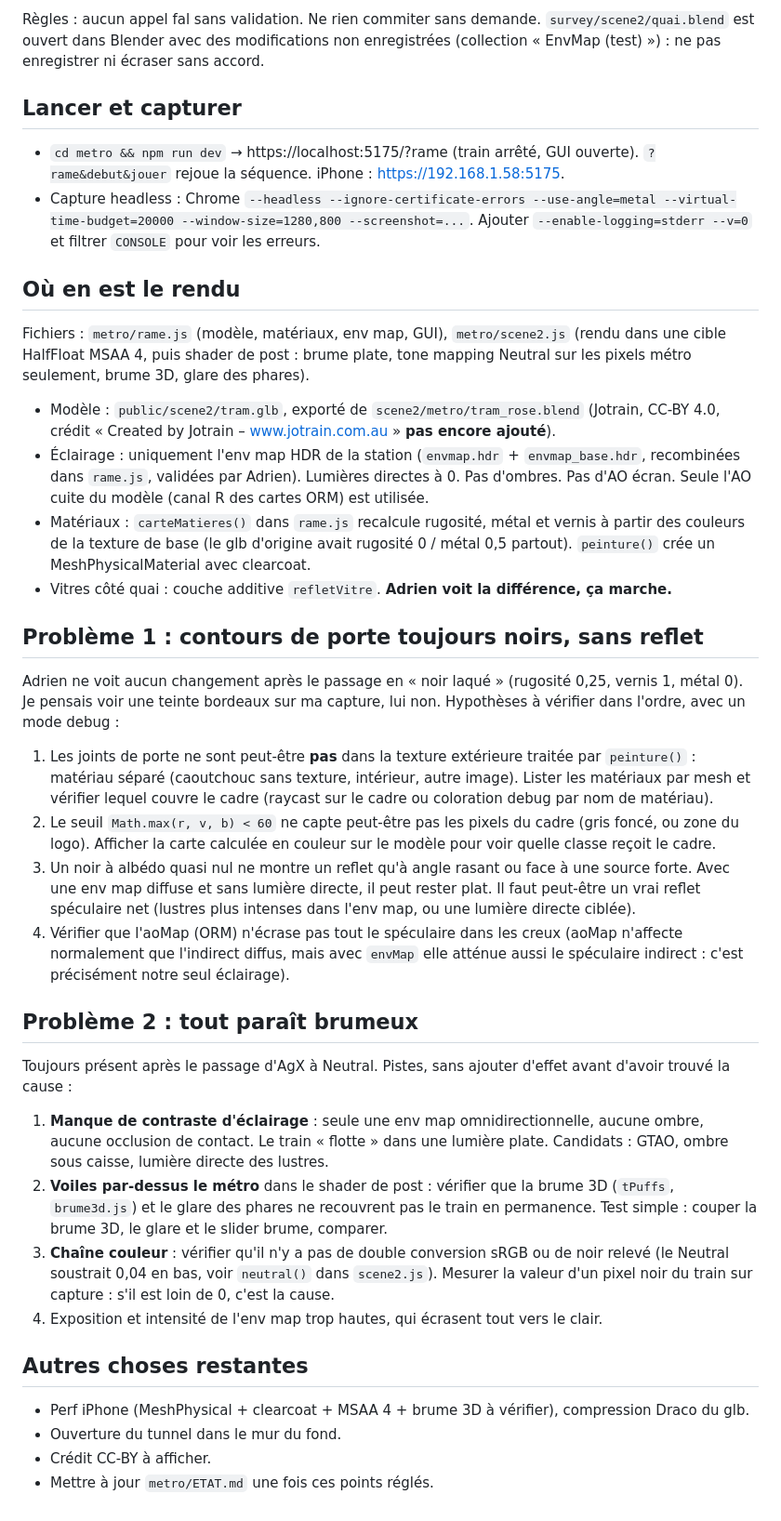
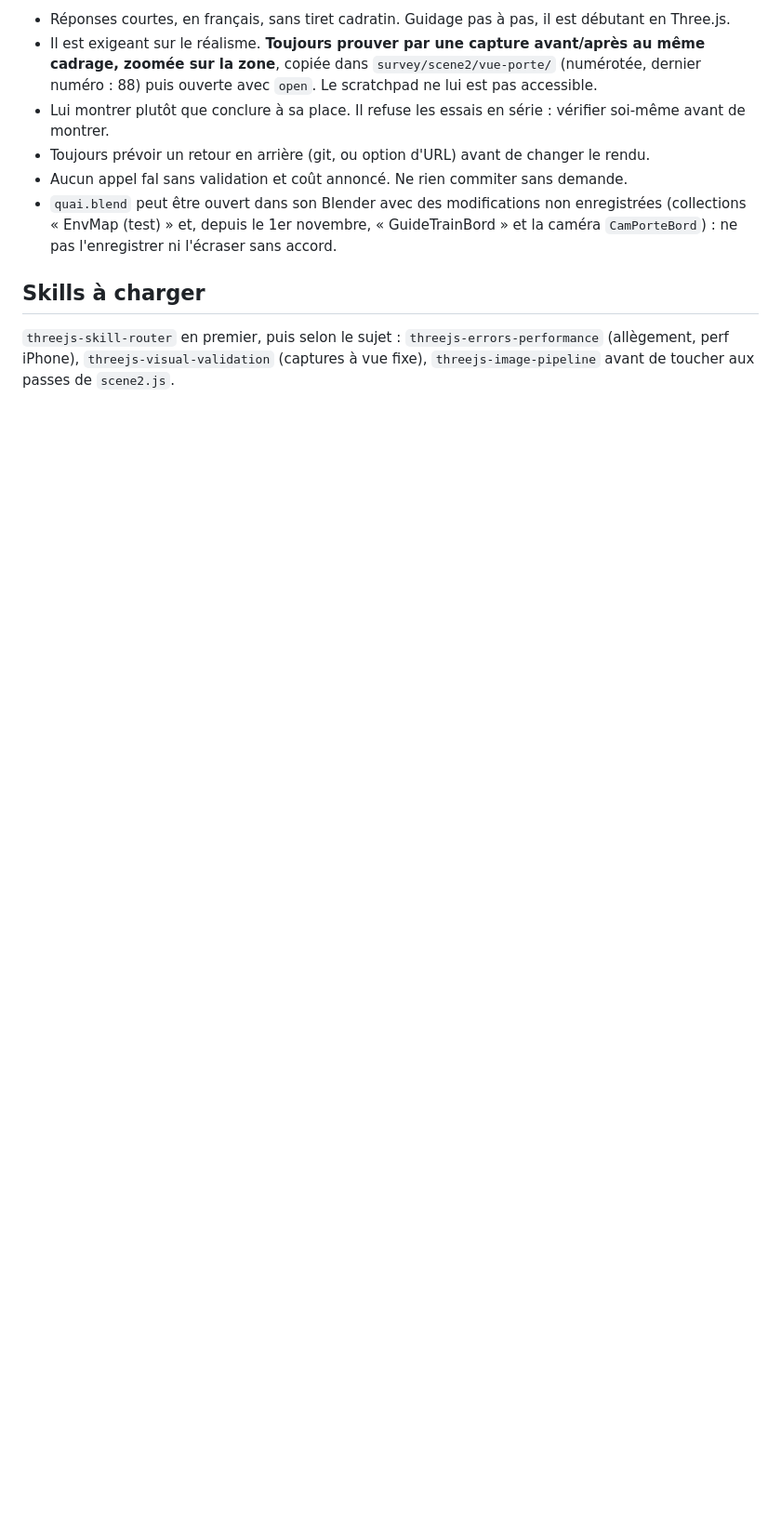
Before and after one commit to adrien-duchossoy/purrl-metro-rose, a Markdown page: HANDOVER.md, the part around one of its changes. Shown at 93% size. GitHub-like rendering; blank space fills up the shorter version.

```diff
--- a/HANDOVER.md
+++ b/HANDOVER.md
@@ -18,34 +78,11 @@ Réponses courtes, en français. Pas d'em dash. Guidage pas à pas. Il est exige
 
-Règles : aucun appel fal sans validation. Ne rien commiter sans demande. `survey/scene2/quai.blend` est ouvert dans Blender avec des modifications non enregistrées (collection « EnvMap (test) ») : ne pas enregistrer ni écraser sans accord.
+- Réponses courtes, en français, sans tiret cadratin. Guidage pas à pas, il est débutant en Three.js.
+- Il est exigeant sur le réalisme. **Toujours prouver par une capture avant/après au même cadrage, zoomée sur la zone**, copiée dans `survey/scene2/vue-porte/` (numérotée, dernier numéro : 88) puis ouverte avec `open`. Le scratchpad ne lui est pas accessible.
+- Lui montrer plutôt que conclure à sa place. Il refuse les essais en série : vérifier soi-même avant de montrer.
+- Toujours prévoir un retour en arrière (git, ou option d'URL) avant de changer le rendu.
+- Aucun appel fal sans validation et coût annoncé. Ne rien commiter sans demande.
+- `quai.blend` peut être ouvert dans son Blender avec des modifications non enregistrées (collections « EnvMap (test) » et, depuis le 1er novembre, « GuideTrainBord » et la caméra `CamPorteBord`) : ne pas l'enregistrer ni l'écraser sans accord.
 
-## Lancer et capturer
-- `cd metro && npm run dev` → https://localhost:5175/?rame (train arrêté, GUI ouverte). `?rame&debut&jouer` rejoue la séquence. iPhone : https://192.168.1.58:5175.
-- Capture headless : Chrome `--headless --ignore-certificate-errors --use-angle=metal --virtual-time-budget=20000 --window-size=1280,800 --screenshot=...`. Ajouter `--enable-logging=stderr --v=0` et filtrer `CONSOLE` pour voir les erreurs.
+## Skills à charger
 
-## Où en est le rendu
-Fichiers : `metro/rame.js` (modèle, matériaux, env map, GUI), `metro/scene2.js` (rendu dans une cible HalfFloat MSAA 4, puis shader de post : brume plate, tone mapping Neutral sur les pixels métro seulement, brume 3D, glare des phares).
-
-- Modèle : `public/scene2/tram.glb`, exporté de `scene2/metro/tram_rose.blend` (Jotrain, CC-BY 4.0, crédit « Created by Jotrain – www.jotrain.com.au » **pas encore ajouté**).
-- Éclairage : uniquement l'env map HDR de la station (`envmap.hdr` + `envmap_base.hdr`, recombinées dans `rame.js`, validées par Adrien). Lumières directes à 0. Pas d'ombres. Pas d'AO écran. Seule l'AO cuite du modèle (canal R des cartes ORM) est utilisée.
-- Matériaux : `carteMatieres()` dans `rame.js` recalcule rugosité, métal et vernis à partir des couleurs de la texture de base (le glb d'origine avait rugosité 0 / métal 0,5 partout). `peinture()` crée un MeshPhysicalMaterial avec clearcoat.
-- Vitres côté quai : couche additive `refletVitre`. **Adrien voit la différence, ça marche.**
-
-## Problème 1 : contours de porte toujours noirs, sans reflet
-Adrien ne voit aucun changement après le passage en « noir laqué » (rugosité 0,25, vernis 1, métal 0). Je pensais voir une teinte bordeaux sur ma capture, lui non. Hypothèses à vérifier dans l'ordre, avec un mode debug :
-1. Les joints de porte ne sont peut-être **pas** dans la texture extérieure traitée par `peinture()` : matériau séparé (caoutchouc sans texture, intérieur, autre image). Lister les matériaux par mesh et vérifier lequel couvre le cadre (raycast sur le cadre ou coloration debug par nom de matériau).
-2. Le seuil `Math.max(r, v, b) < 60` ne capte peut-être pas les pixels du cadre (gris foncé, ou zone du logo). Afficher la carte calculée en couleur sur le modèle pour voir quelle classe reçoit le cadre.
-3. Un noir à albédo quasi nul ne montre un reflet qu'à angle rasant ou face à une source forte. Avec une env map diffuse et sans lumière directe, il peut rester plat. Il faut peut-être un vrai reflet spéculaire net (lustres plus intenses dans l'env map, ou une lumière directe ciblée).
-4. Vérifier que l'aoMap (ORM) n'écrase pas tout le spéculaire dans les creux (aoMap n'affecte normalement que l'indirect diffus, mais avec `envMap` elle atténue aussi le spéculaire indirect : c'est précisément notre seul éclairage).
-
-## Problème 2 : tout paraît brumeux
-Toujours présent après le passage d'AgX à Neutral. Pistes, sans ajouter d'effet avant d'avoir trouvé la cause :
-1. **Manque de contraste d'éclairage** : seule une env map omnidirectionnelle, aucune ombre, aucune occlusion de contact. Le train « flotte » dans une lumière plate. Candidats : GTAO, ombre sous caisse, lumière directe des lustres.
-2. **Voiles par-dessus le métro** dans le shader de post : vérifier que la brume 3D (`tPuffs`, `brume3d.js`) et le glare des phares ne recouvrent pas le train en permanence. Test simple : couper la brume 3D, le glare et le slider brume, comparer.
-3. **Chaîne couleur** : vérifier qu'il n'y a pas de double conversion sRGB ou de noir relevé (le Neutral soustrait 0,04 en bas, voir `neutral()` dans `scene2.js`). Mesurer la valeur d'un pixel noir du train sur capture : s'il est loin de 0, c'est la cause.
-4. Exposition et intensité de l'env map trop hautes, qui écrasent tout vers le clair.
-
-## Autres choses restantes
-- Perf iPhone (MeshPhysical + clearcoat + MSAA 4 + brume 3D à vérifier), compression Draco du glb.
-- Ouverture du tunnel dans le mur du fond.
-- Crédit CC-BY à afficher.
-- Mettre à jour `metro/ETAT.md` une fois ces points réglés.
+`threejs-skill-router` en premier, puis selon le sujet : `threejs-errors-performance` (allègement, perf iPhone), `threejs-visual-validation` (captures à vue fixe), `threejs-image-pipeline` avant de toucher aux passes de `scene2.js`.
```
Also changed, not shown: other parts of HANDOVER.md (+73 -13 lines).
